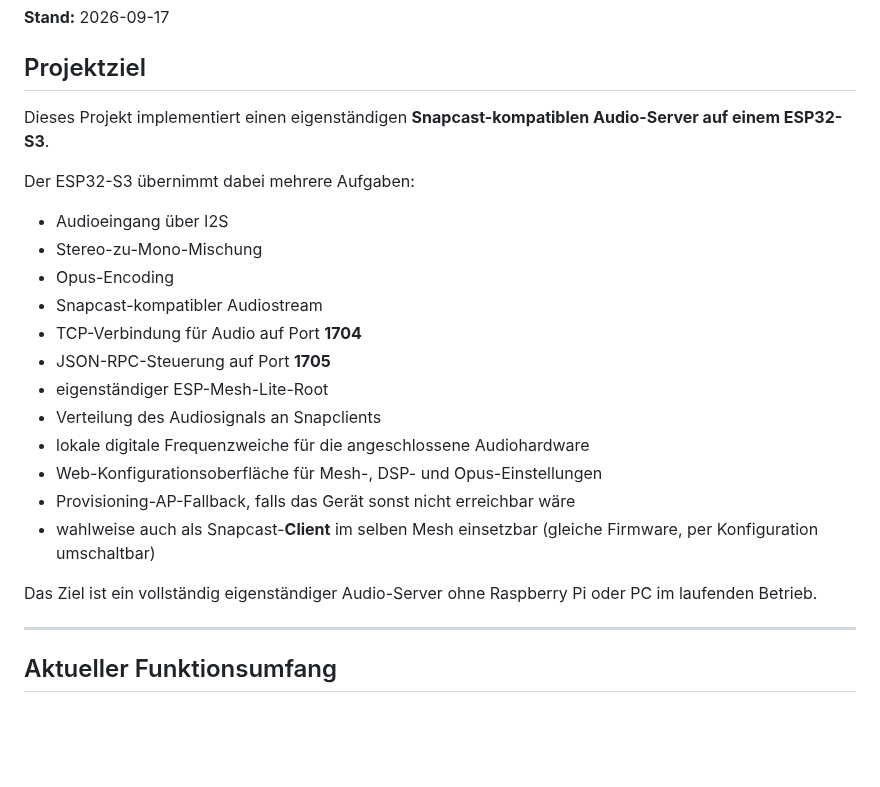
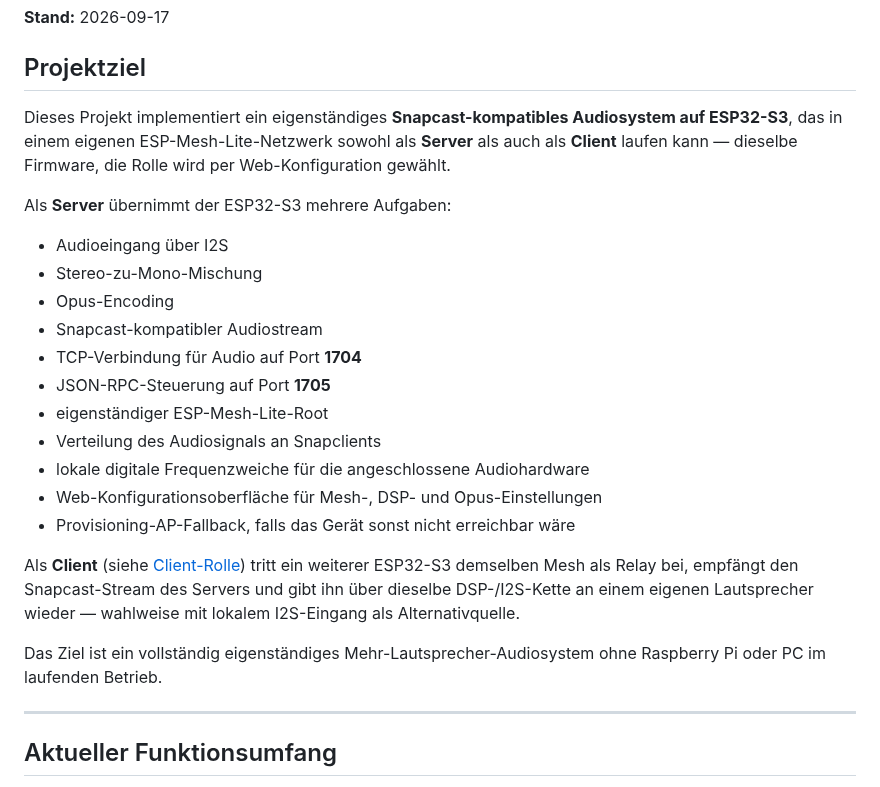
Before and after one commit to pillepalle127/ESP32S3_Mesh_Snapserver, a Markdown page: README.md, the part around the change. GitHub-like rendering; blank space fills up the shorter version.

Commit message:
docs: give the client role equal billing in the project goal
The Projektziel section still framed the project as a server only, with
the client role buried as a single bullet at the end. Restructure it to
introduce both roles up front, matching how the rest of the README (and
the firmware itself) already treats them as equally first-class.

```diff
--- a/README.md
+++ b/README.md
@@ -4,9 +4,11 @@
 
 ## Projektziel
 
-Dieses Projekt implementiert einen eigenständigen **Snapcast-kompatiblen Audio-Server auf einem ESP32-S3**.
+Dieses Projekt implementiert ein eigenständiges **Snapcast-kompatibles Audiosystem auf ESP32-S3**,
+das in einem eigenen ESP-Mesh-Lite-Netzwerk sowohl als **Server** als auch als **Client**
+laufen kann — dieselbe Firmware, die Rolle wird per Web-Konfiguration gewählt.
 
-Der ESP32-S3 übernimmt dabei mehrere Aufgaben:
+Als **Server** übernimmt der ESP32-S3 mehrere Aufgaben:
 
 * Audioeingang über I2S
 * Stereo-zu-Mono-Mischung
@@ -19,10 +21,14 @@ Der ESP32-S3 übernimmt dabei mehrere Aufgaben:
 * lokale digitale Frequenzweiche für die angeschlossene Audiohardware
 * Web-Konfigurationsoberfläche für Mesh-, DSP- und Opus-Einstellungen
 * Provisioning-AP-Fallback, falls das Gerät sonst nicht erreichbar wäre
-* wahlweise auch als Snapcast-**Client** im selben Mesh einsetzbar (gleiche
-  Firmware, per Konfiguration umschaltbar)
 
-Das Ziel ist ein vollständig eigenständiger Audio-Server ohne Raspberry Pi oder PC im laufenden Betrieb.
+Als **Client** (siehe [Client-Rolle](#client-rolle)) tritt ein weiterer ESP32-S3 demselben
+Mesh als Relay bei, empfängt den Snapcast-Stream des Servers und gibt ihn über dieselbe
+DSP-/I2S-Kette an einem eigenen Lautsprecher wieder — wahlweise mit lokalem I2S-Eingang
+als Alternativquelle.
+
+Das Ziel ist ein vollständig eigenständiges Mehr-Lautsprecher-Audiosystem ohne Raspberry Pi
+oder PC im laufenden Betrieb.
 
 ---
 
```
